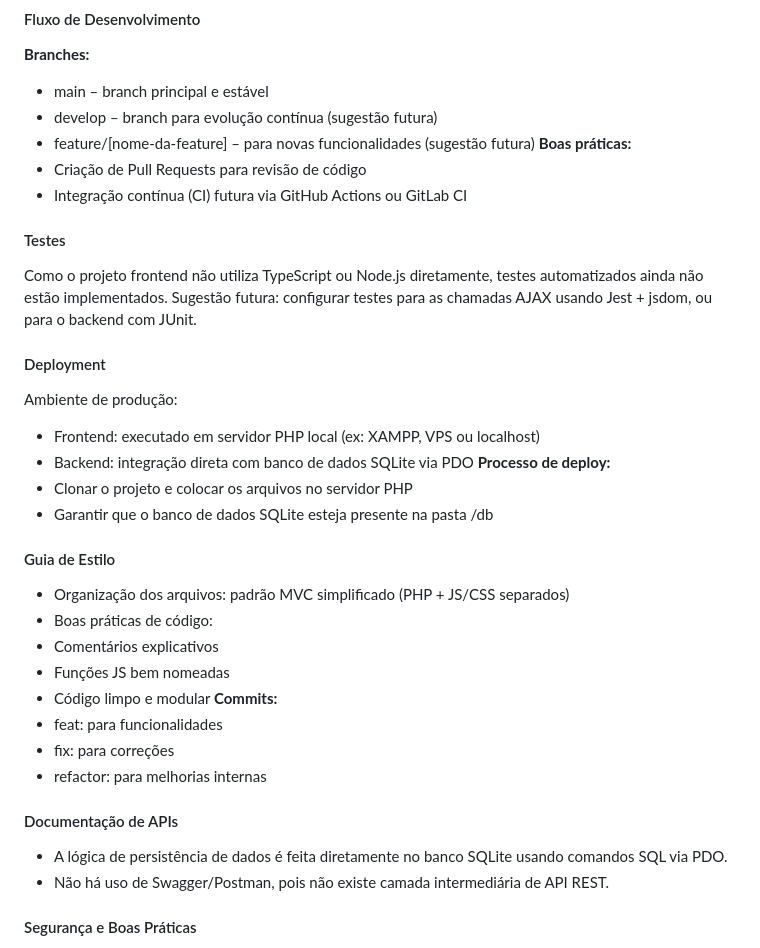
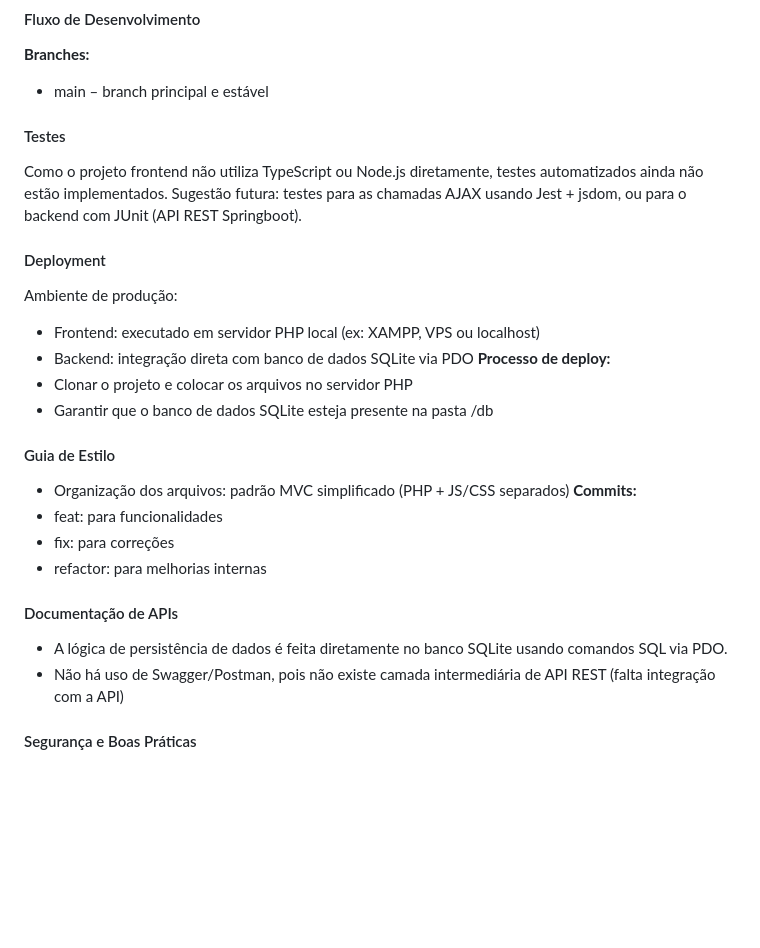
Before and after one commit to orgjr/LaMusic_web, a Markdown page: README.md, the part around the change printed below. Rendered like a GitHub page; blank space fills up the shorter version.

```diff
--- a/README.md
+++ b/README.md
@@ -73,15 +83,10 @@ Como o projeto usa PHP puro e arquivos estáticos, não há necessidade de compi
 #### Fluxo de Desenvolvimento
  **Branches:**
  - main – branch principal e estável
- - develop – branch para evolução contínua (sugestão futura)
- - feature/[nome-da-feature] – para novas funcionalidades (sugestão futura)
- **Boas práticas:**
- - Criação de Pull Requests para revisão de código
- - Integração contínua (CI) futura via GitHub Actions ou GitLab CI
 
 #### Testes
 Como o projeto frontend não utiliza TypeScript ou Node.js diretamente, testes automatizados ainda não estão implementados.
-Sugestão futura: configurar testes para as chamadas AJAX usando Jest + jsdom, ou para o backend com JUnit.
+Sugestão futura: testes para as chamadas AJAX usando Jest + jsdom, ou para o backend com JUnit (API REST Springboot).
 
 #### Deployment
  Ambiente de produção:
@@ -93,17 +98,13 @@ Sugestão futura: configurar testes para as chamadas AJAX usando Jest + jsdom, o
 
 #### Guia de Estilo
  - Organização dos arquivos: padrão MVC simplificado (PHP + JS/CSS separados)
- - Boas práticas de código:
- - Comentários explicativos
- - Funções JS bem nomeadas
- - Código limpo e modular
  **Commits:**
  - feat: para funcionalidades
  - fix: para correções
  - refactor: para melhorias internas
 #### Documentação de APIs
  - A lógica de persistência de dados é feita diretamente no banco SQLite usando comandos SQL via PDO.
- - Não há uso de Swagger/Postman, pois não existe camada intermediária de API REST.
+ - Não há uso de Swagger/Postman, pois não existe camada intermediária de API REST (falta integração com a API)
 
 #### Segurança e Boas Práticas
  - Autenticação básica via sessão PHP (implementação local)
```
Also changed, not shown: other parts of README.md (+10 -0 lines).
